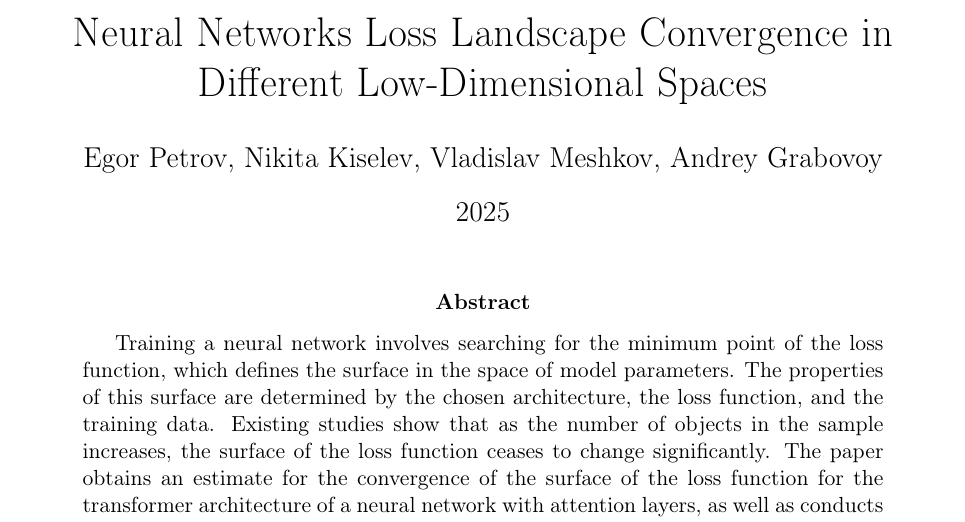
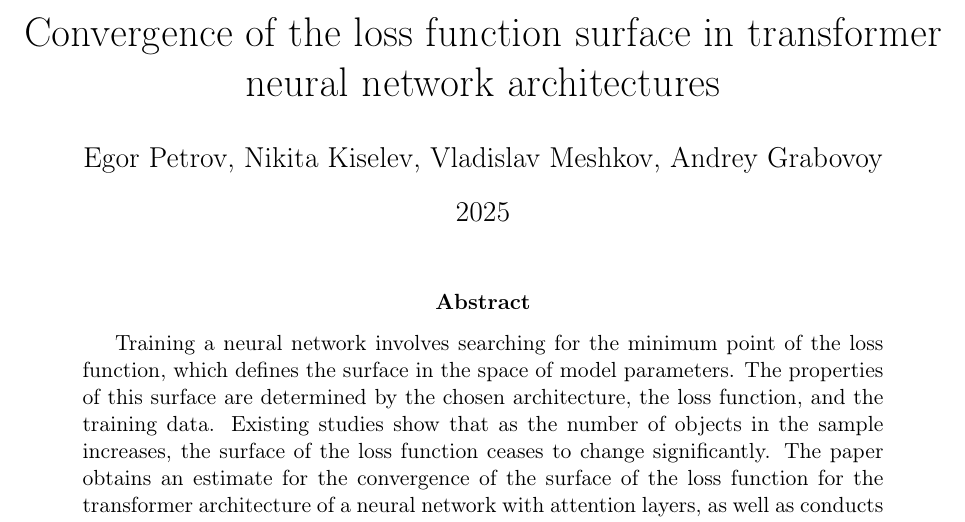
Before and after one commit to intsystems/2025-Project-182, a LaTeX paper (paper/paper.tex): part of the page, cut at the place of the change. Compiled offline with pdfLaTeX.

Commit message:
Update paper.tex

```diff
--- a/paper/paper.tex
+++ b/paper/paper.tex
@@ -5,7 +5,7 @@
 \usepackage{graphicx}
 \usepackage{a4wide}
 
-\title{Neural Networks Loss Landscape Convergence in Different Low-Dimensional Spaces}
+\title{Convergence of the loss function surface in transformer neural network architectures}
 \author{Egor Petrov, Nikita Kiselev, Vladislav Meshkov, Andrey Grabovoy}
 \date{2025}
 \begin{document}
```
